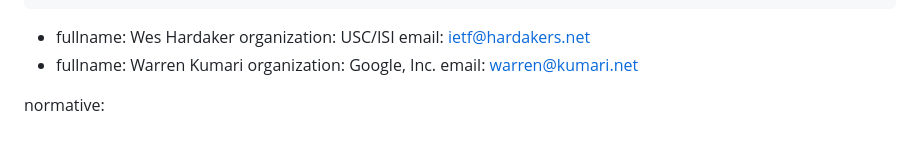
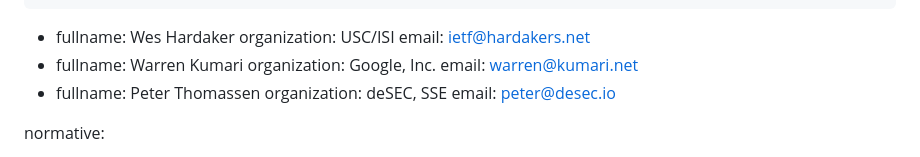
Before and after one commit to ietf-wg-dnsop/draft-ietf-dnsop-zone-cut-to-nowhere, a Markdown page: draft-ietf-dnsop-zone-cut-to-nowhere.md, the part around the change. Rendered like a GitHub page.

Commit message:
add Peter as author

```diff
--- a/draft-ietf-dnsop-zone-cut-to-nowhere.md
+++ b/draft-ietf-dnsop-zone-cut-to-nowhere.md
@@ -39,6 +39,10 @@ author:
     fullname: Warren Kumari
     organization: Google, Inc.
     email: warren@kumari.net
+ -
+    fullname: Peter Thomassen
+    organization: deSEC, SSE
+    email: peter@desec.io
 
 normative:
 
```
